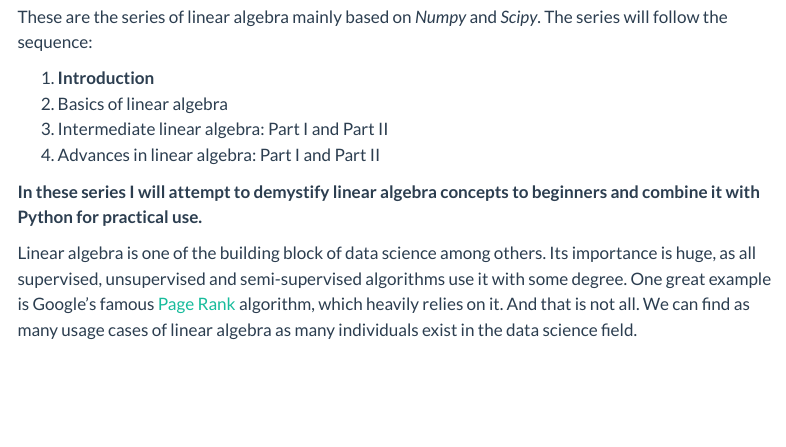
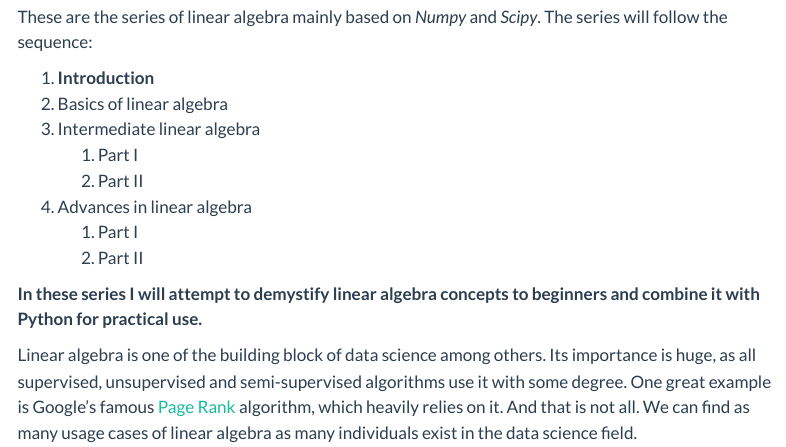
Before and after one commit to Okroshiashvili/ideazaurus, a Quarto document (posts/mathematics/linear_algebra_1.qmd): the page in a window 1100 px wide, from 230 px down. Rendered offline with R 4.5, knitr and Pandoc in place of Quarto, with nearby package versions; menus at the side of the page are left out.

Commit message:
Update table of contents

```diff
--- a/posts/mathematics/linear_algebra_1.qmd
+++ b/posts/mathematics/linear_algebra_1.qmd
@@ -19,8 +19,12 @@ The series will follow the sequence:
 
 1. **Introduction**
 2. Basics of linear algebra
-3. Intermediate linear algebra: Part I and Part II
-4. Advances in linear algebra: Part I and Part II
+3. Intermediate linear algebra
+   1. Part I
+   2. Part II
+4. Advances in linear algebra
+   1. Part I
+   2. Part II
 
 
 **In these series I will attempt to demystify linear algebra concepts to beginners
```
